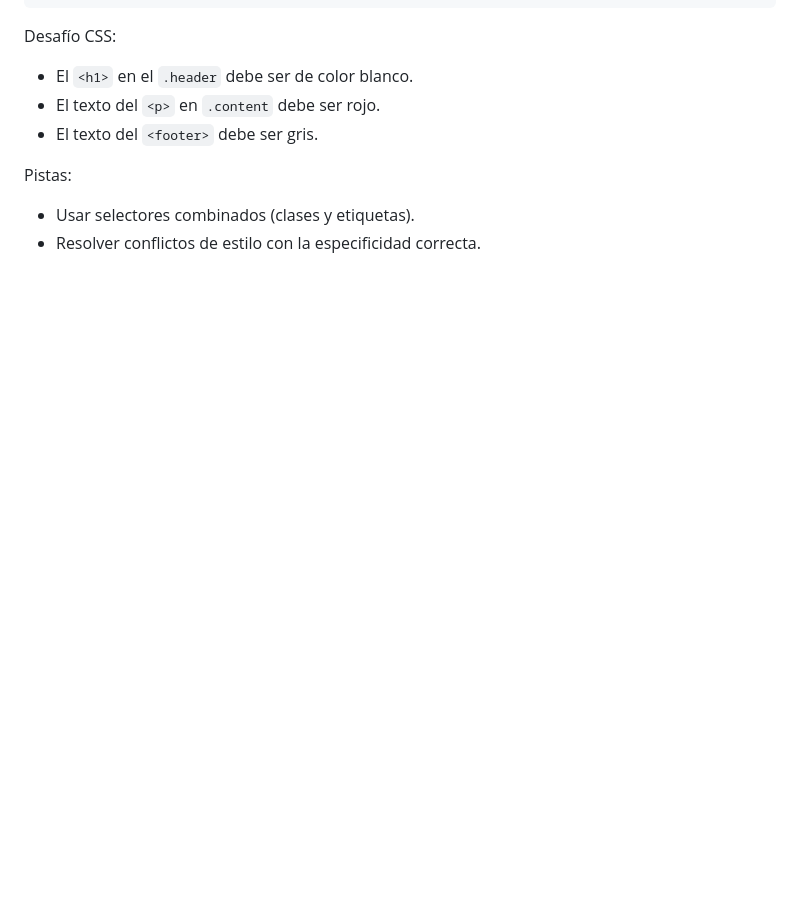
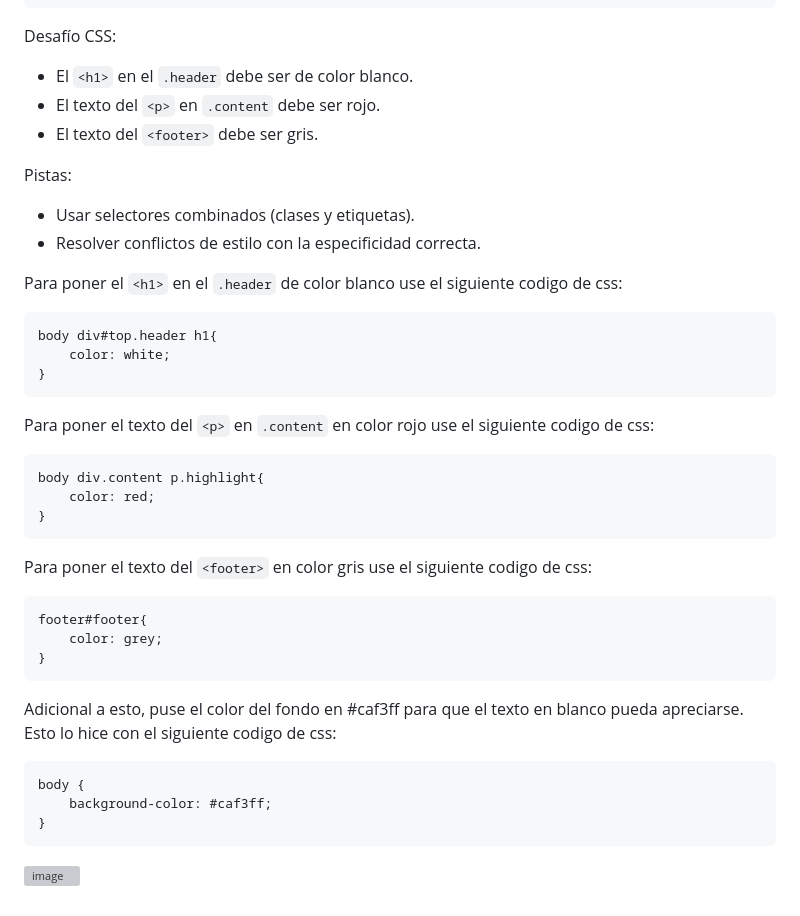
Before and after one commit to JoseDFN/Taller-EspecificidadJF, a Markdown page: README.md, the part around the change. Rendered like a GitHub page; blank space fills up the shorter version; grey boxes are pictures that could not be loaded.

````diff
--- a/README.md
+++ b/README.md
@@ -126,3 +126,36 @@ Desafío CSS:
 Pistas:
 - Usar selectores combinados (clases y etiquetas).
 - Resolver conflictos de estilo con la especificidad correcta.
+
+Para poner el `<h1>` en el `.header` de color blanco use el siguiente codigo de css:
+
+```css
+body div#top.header h1{
+    color: white;
+}
+```
+
+Para poner el texto del `<p>` en `.content` en color rojo use el siguiente codigo de css:
+
+```css
+body div.content p.highlight{
+    color: red;
+}
+```
+
+Para poner el texto del `<footer>` en color gris use el siguiente codigo de css:
+
+```css
+footer#footer{
+    color: grey;
+}
+```
+
+Adicional a esto, puse el color del fondo en #caf3ff para que el texto en blanco pueda apreciarse. Esto lo hice con el siguiente codigo de css:
+
+```css
+body {
+    background-color: #caf3ff;
+}
+```
+![image](https://github.com/user-attachments/assets/a8b29204-0927-4ea9-9208-7d6847442635)
````
